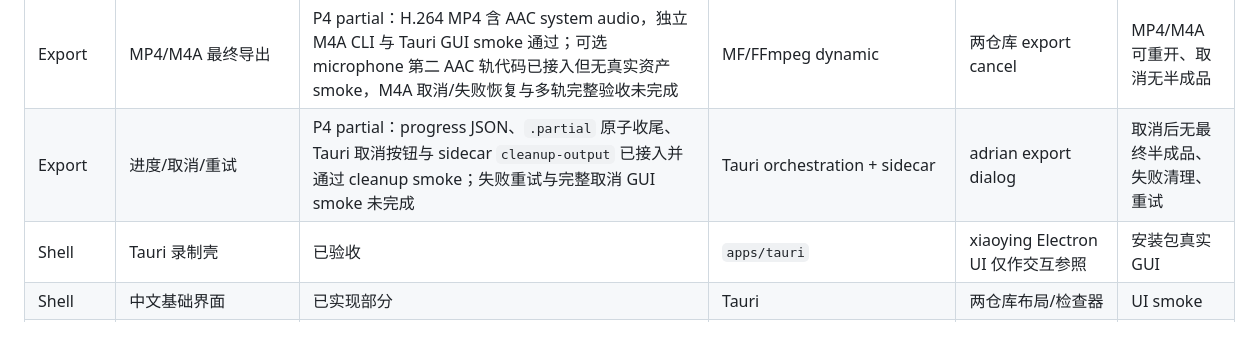
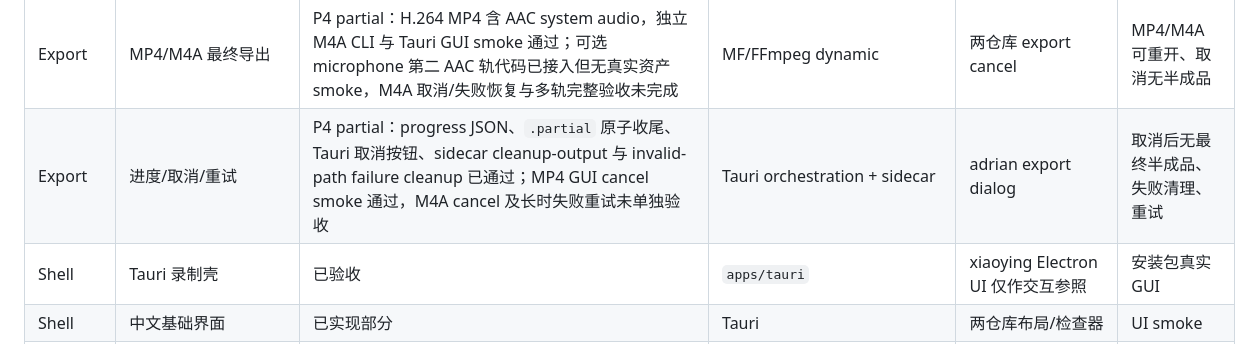
Before and after one commit to FrozenYears/dogsc-for-windows, a Markdown page: docs/18-feature-matrix.md, the part around the change. Drawn GitHub-style.

```diff
--- a/docs/18-feature-matrix.md
+++ b/docs/18-feature-matrix.md
@@ -31,7 +31,7 @@
 | Render | 屏幕 3D/开场 | opening evaluator、screen-frame scene、screen/cursor motion 与 opening preset/duration editor controls 已接入并通过 GUI smoke；screen 3D 透视控件、导出路径与动画像素基准未完成 | D2D + inspector | adrian screen3d | 透视矩阵、动画边界、UI 控件 |
 | Export | SourceReader 时间线合成 | P4 partial：`TimelineMap` + `TimelineMediaPlan` 已驱动单源视频导出主屏分段/裁切输出域、摄像头 placement 与 system audio placement；edited timeline 3 帧/0.1s、AAC 48k/2ch/12s smoke 通过；预览 stream、麦克风、变速边界、取消/失败恢复与长时同步未完成 | export pipeline + TimelineMediaPlan + MediaWriter | xiaoying export.js；adrian VideoExporter | 分段/变速/摄像头/音频映射、重开 |
 | Export | MP4/M4A 最终导出 | P4 partial：H.264 MP4 含 AAC system audio，独立 M4A CLI 与 Tauri GUI smoke 通过；可选 microphone 第二 AAC 轨代码已接入但无真实资产 smoke，M4A 取消/失败恢复与多轨完整验收未完成 | MF/FFmpeg dynamic | 两仓库 export cancel | MP4/M4A 可重开、取消无半成品 |
-| Export | 进度/取消/重试 | P4 partial：progress JSON、`.partial` 原子收尾、Tauri 取消按钮与 sidecar `cleanup-output` 已接入并通过 cleanup smoke；失败重试与完整取消 GUI smoke 未完成 | Tauri orchestration + sidecar | adrian export dialog | 取消后无最终半成品、失败清理、重试 |
+| Export | 进度/取消/重试 | P4 partial：progress JSON、`.partial` 原子收尾、Tauri 取消按钮、sidecar cleanup-output 与 invalid-path failure cleanup 已通过；MP4 GUI cancel smoke 通过，M4A cancel 及长时失败重试未单独验收 | Tauri orchestration + sidecar | adrian export dialog | 取消后无最终半成品、失败清理、重试 |
 | Shell | Tauri 录制壳 | 已验收 | `apps/tauri` | xiaoying Electron UI 仅作交互参照 | 安装包真实 GUI |
 | Shell | 中文基础界面 | 已实现部分 | Tauri | 两仓库布局/检查器 | UI smoke |
 | Shell | 英文/本地化切换 | 未实现 | localization | xiaoying localization | 运行时切换 |
```
Also changed, not shown: docs/worklog/2026-10-25-10.md (+1 -0 lines).
